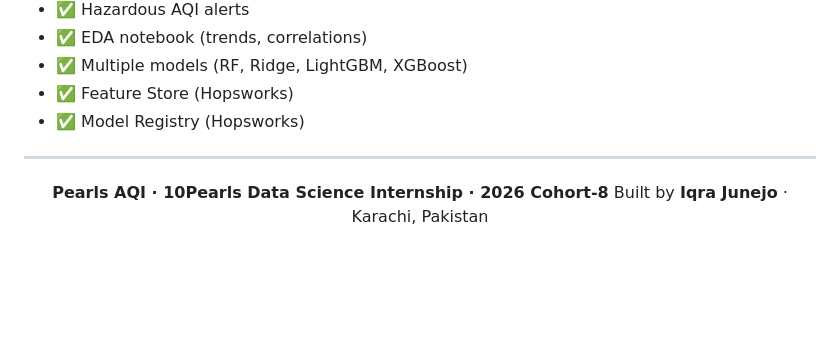
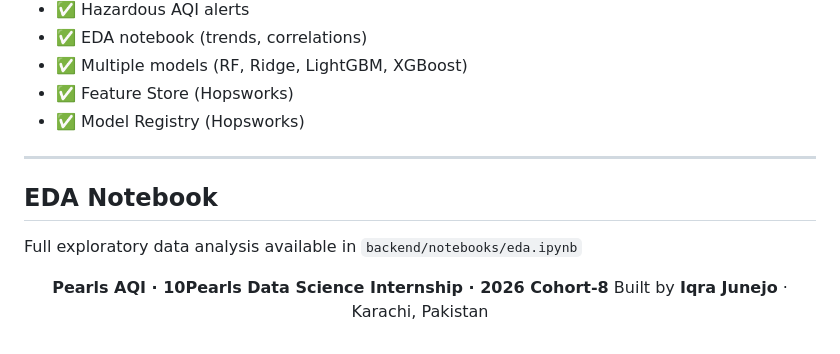
Before and after one commit to Iqra-Junejo/Pearls-aqi, a Markdown page: README.md, the part around the change. GitHub-like rendering; blank space fills up the shorter version.

Commit message:
docs: add EDA notebook reference to README

```diff
--- a/README.md
+++ b/README.md
@@ -215,7 +215,8 @@ Every Day at 2AM PKT:
 - ✅ Model Registry (Hopsworks)
 
 ---
-
+## EDA Notebook
+Full exploratory data analysis available in `backend/notebooks/eda.ipynb`
 <div align="center">
 
 **Pearls AQI · 10Pearls Data Science Internship · 2026 Cohort-8**
```
